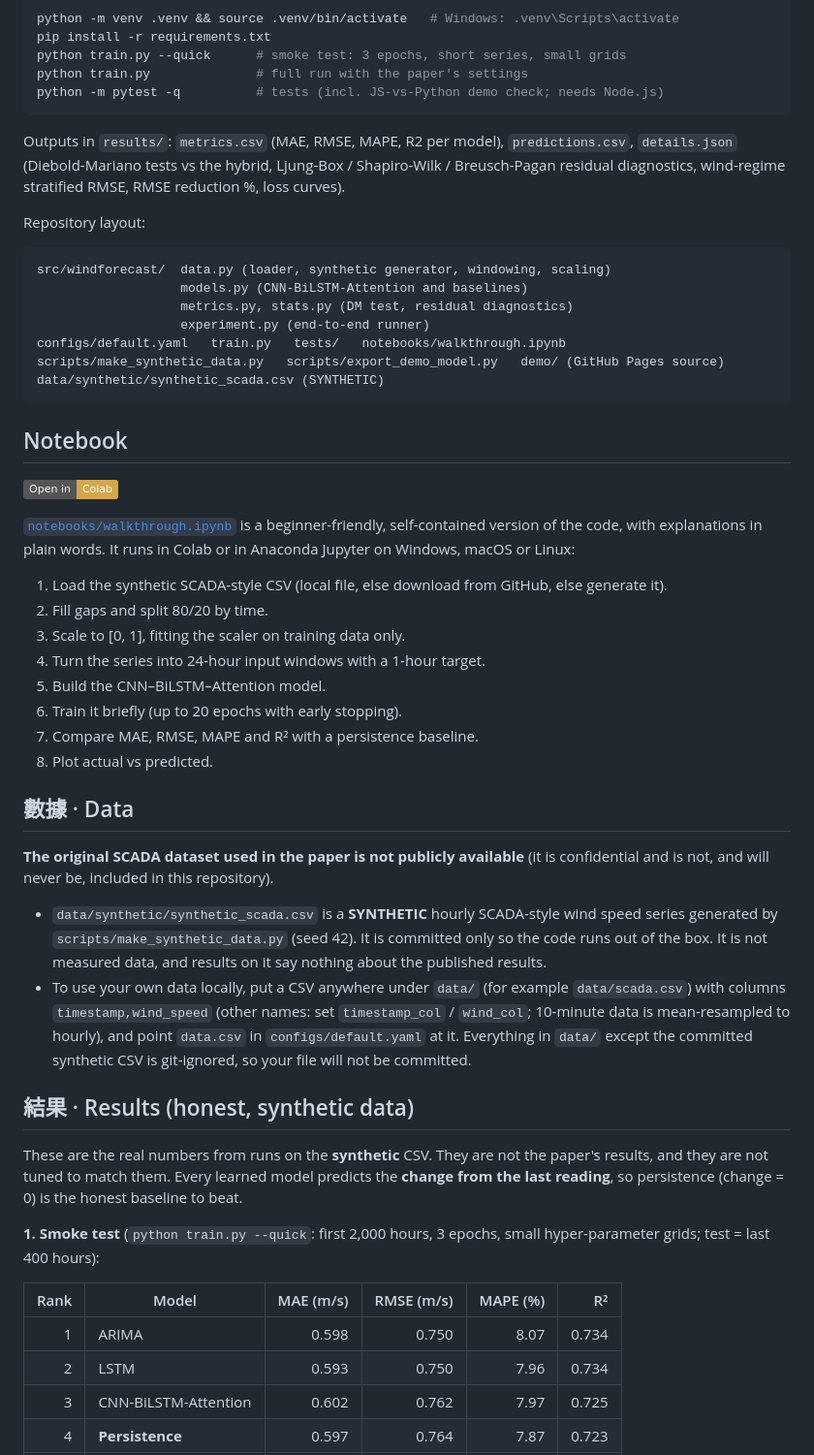
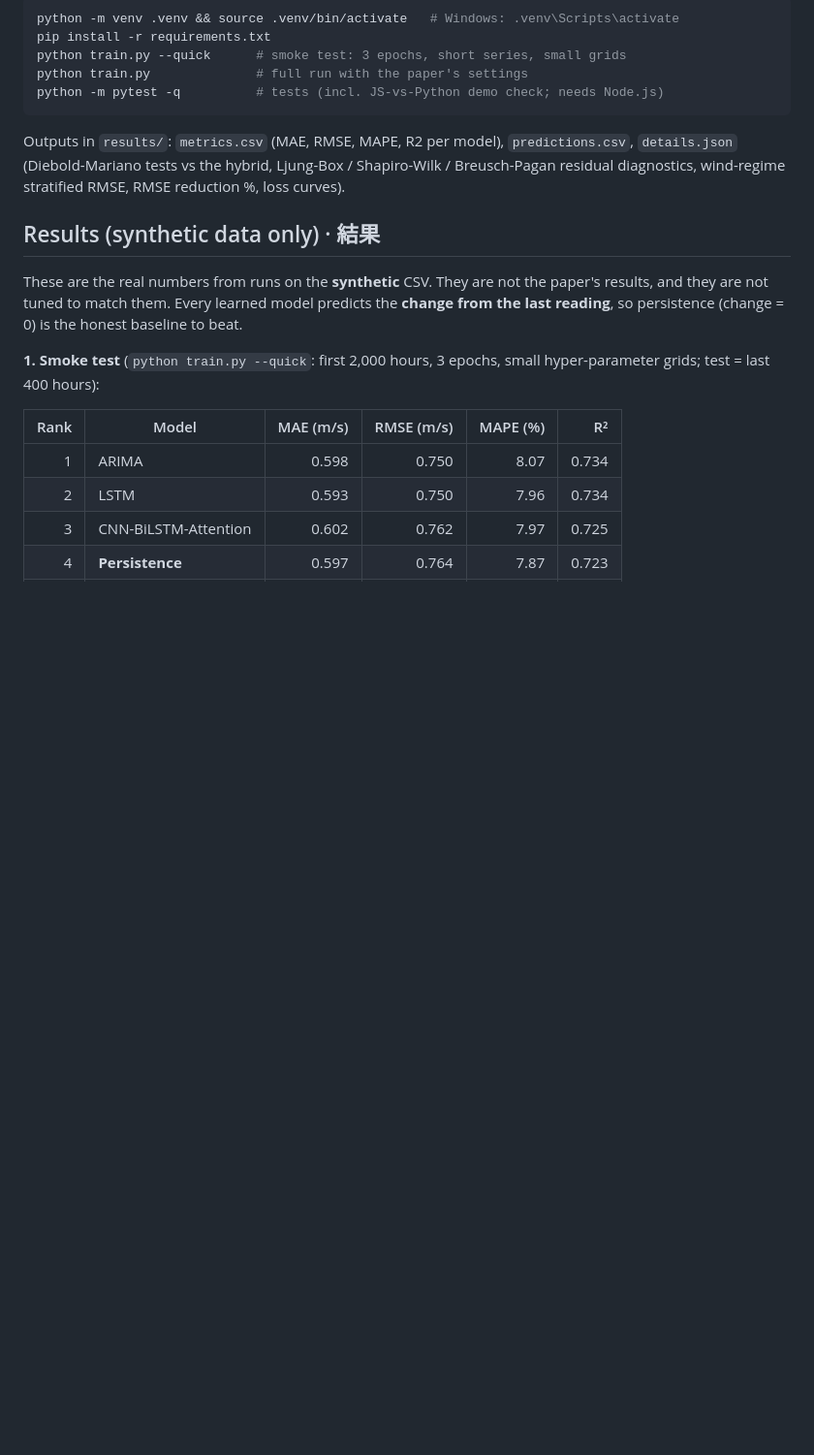
Before and after one commit to Rishabh-bgp/cnn-bilstm-attention-synthetic-scada, a Markdown page: README.md, the part around one of its changes. Shown at 97% size. GitHub-like rendering; badges without logos; blank space fills up the shorter version.

````diff
--- a/README.md
+++ b/README.md
@@ -46,46 +60,7 @@ Outputs in `results/`: `metrics.csv` (MAE, RMSE, MAPE, R2 per model), `predictio
 `details.json` (Diebold-Mariano tests vs the hybrid, Ljung-Box / Shapiro-Wilk / Breusch-Pagan
 residual diagnostics, wind-regime stratified RMSE, RMSE reduction %, loss curves).
 
-Repository layout:
-
-```
-src/windforecast/  data.py (loader, synthetic generator, windowing, scaling)
-                   models.py (CNN-BiLSTM-Attention and baselines)
-                   metrics.py, stats.py (DM test, residual diagnostics)
-                   experiment.py (end-to-end runner)
-configs/default.yaml   train.py   tests/   notebooks/walkthrough.ipynb
-scripts/make_synthetic_data.py   scripts/export_demo_model.py   demo/ (GitHub Pages source)
-data/synthetic/synthetic_scada.csv (SYNTHETIC)
-```
-
-## Notebook
-
-[![Open in Colab](https://img.shields.io/badge/Open%20in-Colab-D4A64A)](https://colab.research.google.com/github/Rishabh-bgp/cnn-bilstm-attention-synthetic-scada/blob/main/notebooks/walkthrough.ipynb)
-
-[`notebooks/walkthrough.ipynb`](notebooks/walkthrough.ipynb) is a beginner-friendly, self-contained version of the code, with explanations in plain words. It runs in Colab or in Anaconda Jupyter on Windows, macOS or Linux:
-
-1. Load the synthetic SCADA-style CSV (local file, else download from GitHub, else generate it).
-2. Fill gaps and split 80/20 by time.
-3. Scale to [0, 1], fitting the scaler on training data only.
-4. Turn the series into 24-hour input windows with a 1-hour target.
-5. Build the CNN–BiLSTM–Attention model.
-6. Train it briefly (up to 20 epochs with early stopping).
-7. Compare MAE, RMSE, MAPE and R² with a persistence baseline.
-8. Plot actual vs predicted.
-
-## 數據 · Data
-
-**The original SCADA dataset used in the paper is not publicly available** (it is confidential and
-is not, and will never be, included in this repository).
-
-- `data/synthetic/synthetic_scada.csv` is a **SYNTHETIC** hourly SCADA-style wind speed series generated by
-  `scripts/make_synthetic_data.py` (seed 42). It is committed only so the code runs out of the box.
-  It is not measured data, and results on it say nothing about the published results.
-- To use your own data locally, put a CSV anywhere under `data/` (for example `data/scada.csv`)
-  with columns `timestamp,wind_speed` (other names: set `timestamp_col` / `wind_col`; 10-minute data is mean-resampled to hourly), and point `data.csv` in `configs/default.yaml` at it. Everything in `data/` except the
-  committed synthetic CSV is git-ignored, so your file will not be committed.
-
-## 結果 · Results (honest, synthetic data)
+## Results (synthetic data only) · 結果
 
 These are the real numbers from runs on the **synthetic** CSV. They are not the paper's results, and they are not tuned to match them. Every learned model predicts the **change from the last reading**, so persistence (change = 0) is the honest baseline to beat.
 
````
Also changed, not shown: other parts of README.md (+102 -42 lines).
